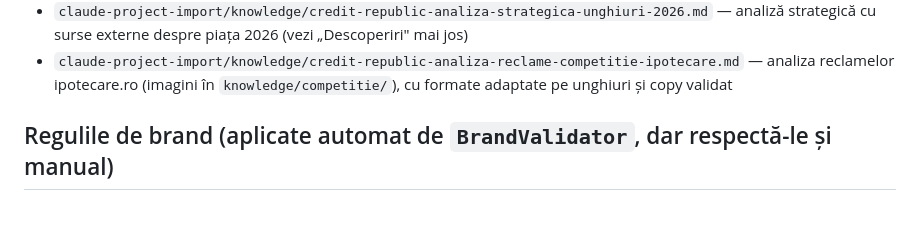
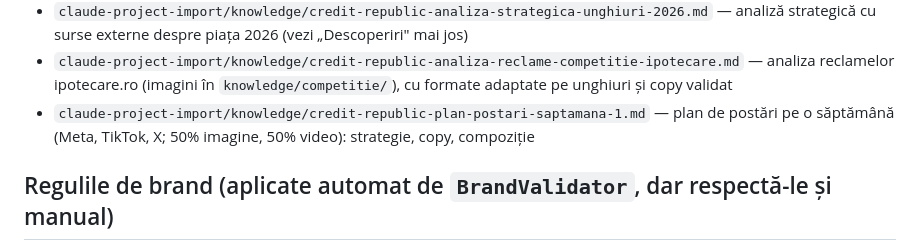
Before and after one commit to luciannistoroiu-ctrl/credit-republic, a Markdown page: AGENTS.md, the part around the change. GitHub-like rendering; blank space fills up the shorter version.

Commit message:
docs: add week-1 posting plan for Meta, TikTok and X
Co-Authored-By: Claude Opus 5.5 <noreply@anthropic.com>
Claude-Session: https://claude.ai/code/session_01G2Wz3E6mET5Q6A7XFkMyE8

```diff
--- a/AGENTS.md
+++ b/AGENTS.md
@@ -23,6 +23,8 @@ comisionul vine de la bancă.**
 - `claude-project-import/knowledge/credit-republic-analiza-reclame-competitie-ipotecare.md`
   — analiza reclamelor ipotecare.ro (imagini în `knowledge/competitie/`), cu formate adaptate
   pe unghiuri și copy validat
+- `claude-project-import/knowledge/credit-republic-plan-postari-saptamana-1.md` — plan de
+  postări pe o săptămână (Meta, TikTok, X; 50% imagine, 50% video): strategie, copy, compoziție
 
 ## Regulile de brand (aplicate automat de `BrandValidator`, dar respectă-le și manual)
 
```
Also changed, not shown: claude-project-import/knowledge/credit-republic-plan-postari-saptamana-1.md (added, +528 -0 lines).
